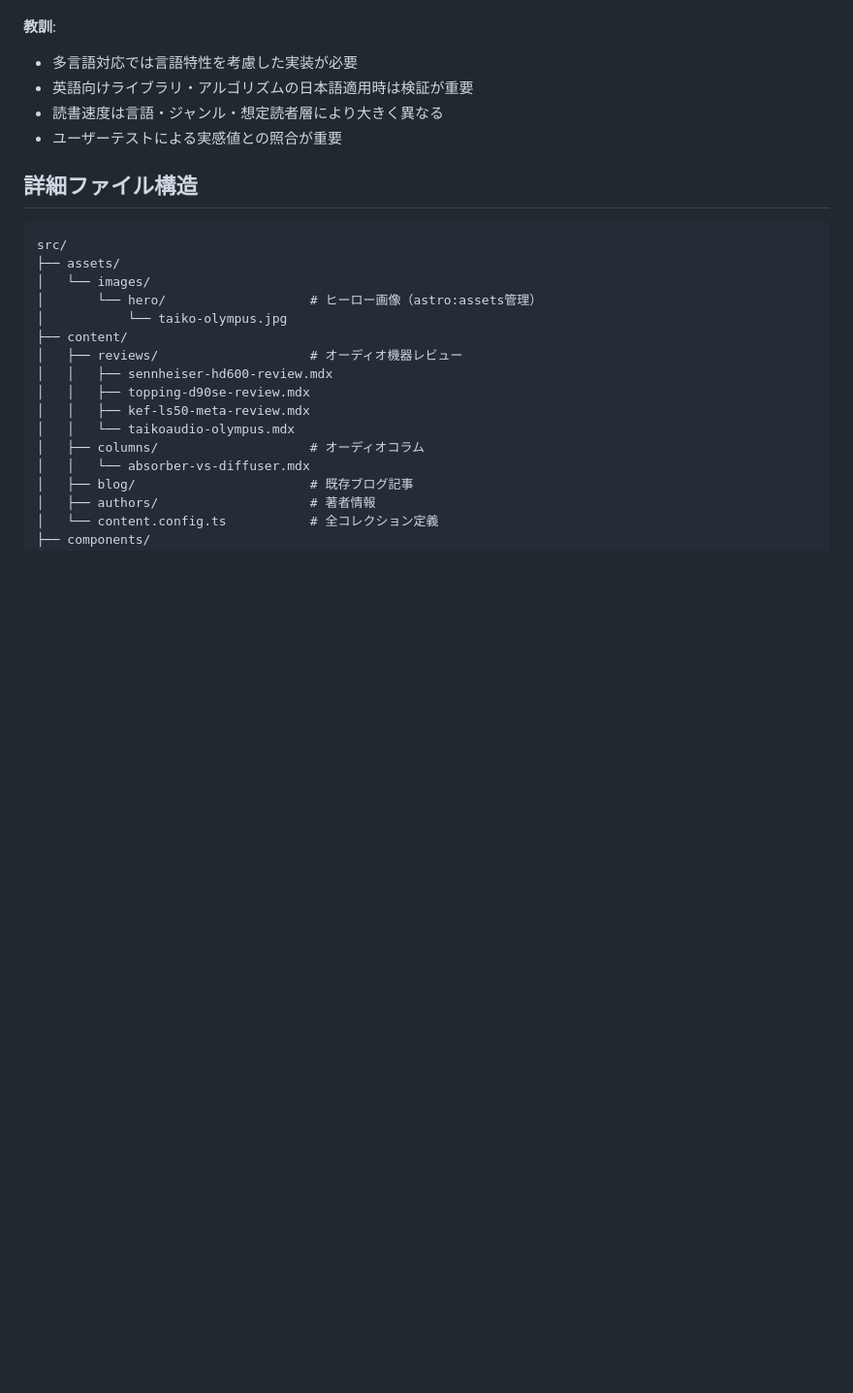
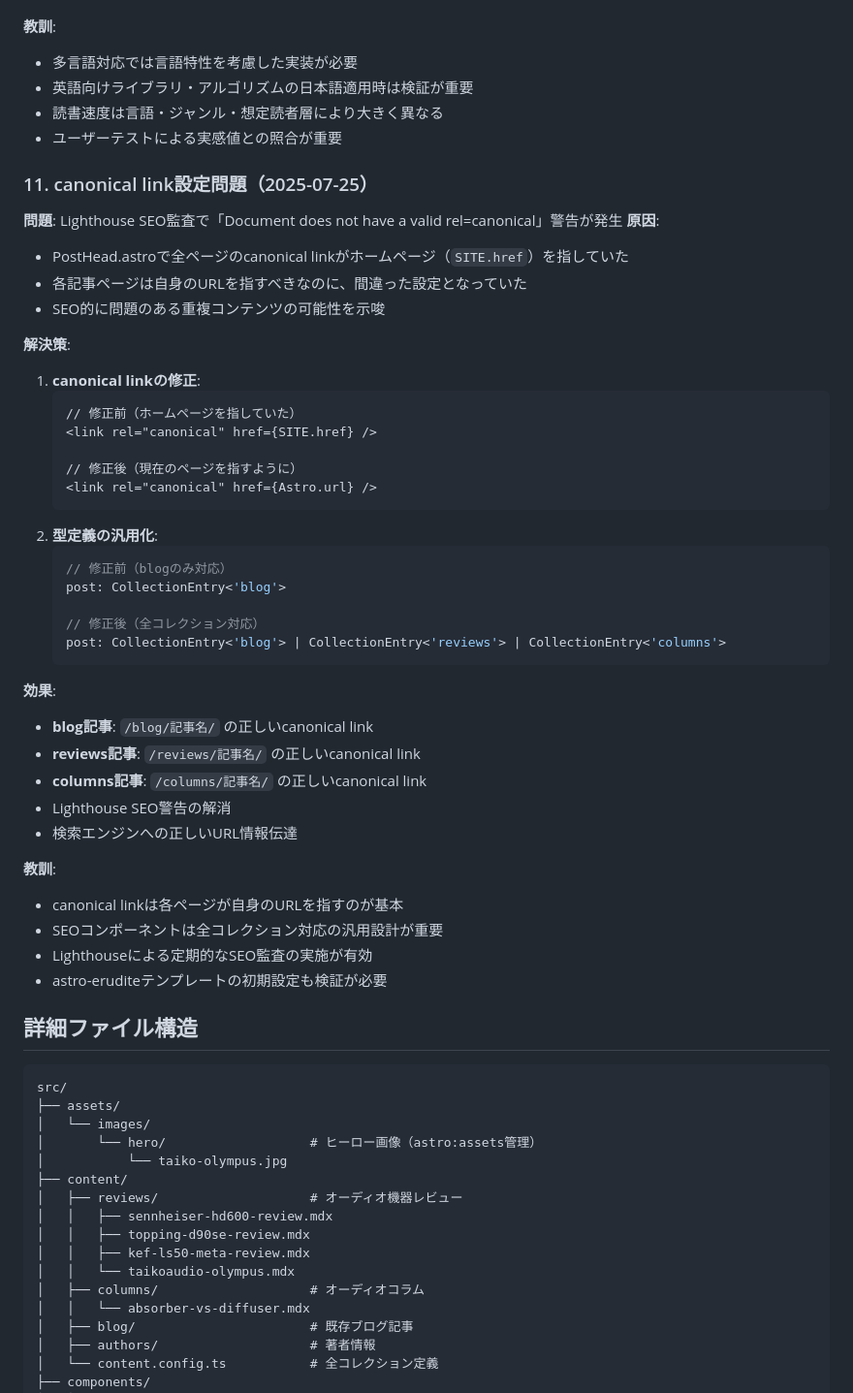
Before and after one commit to hayashiyui/audio-review, a Markdown page: CLAUDE.md, the part around the change. Shown: that part at 97% size. Rendered like a GitHub page; blank space fills up the shorter version.

````diff
--- a/CLAUDE.md
+++ b/CLAUDE.md
@@ -347,6 +347,44 @@ export async function getReviewTOCSections(reviewId: string): Promise<TOCSection
 - 読書速度は言語・ジャンル・想定読者層により大きく異なる
 - ユーザーテストによる実感値との照合が重要
 
+### 11. canonical link設定問題（2025-07-25）
+**問題**: Lighthouse SEO監査で「Document does not have a valid rel=canonical」警告が発生
+**原因**:
+- PostHead.astroで全ページのcanonical linkがホームページ（`SITE.href`）を指していた
+- 各記事ページは自身のURLを指すべきなのに、間違った設定となっていた
+- SEO的に問題のある重複コンテンツの可能性を示唆
+
+**解決策**:
+1. **canonical linkの修正**:
+   ```astro
+   // 修正前（ホームページを指していた）
+   <link rel="canonical" href={SITE.href} />
+
+   // 修正後（現在のページを指すように）
+   <link rel="canonical" href={Astro.url} />
+   ```
+2. **型定義の汎用化**:
+   ```typescript
+   // 修正前（blogのみ対応）
+   post: CollectionEntry<'blog'>
+
+   // 修正後（全コレクション対応）
+   post: CollectionEntry<'blog'> | CollectionEntry<'reviews'> | CollectionEntry<'columns'>
+   ```
+
+**効果**:
+- **blog記事**: `/blog/記事名/` の正しいcanonical link
+- **reviews記事**: `/reviews/記事名/` の正しいcanonical link
+- **columns記事**: `/columns/記事名/` の正しいcanonical link
+- Lighthouse SEO警告の解消
+- 検索エンジンへの正しいURL情報伝達
+
+**教訓**:
+- canonical linkは各ページが自身のURLを指すのが基本
+- SEOコンポーネントは全コレクション対応の汎用設計が重要
+- Lighthouseによる定期的なSEO監査の実施が有効
+- astro-eruditeテンプレートの初期設定も検証が必要
+
 ## 詳細ファイル構造
 
 ```
````
